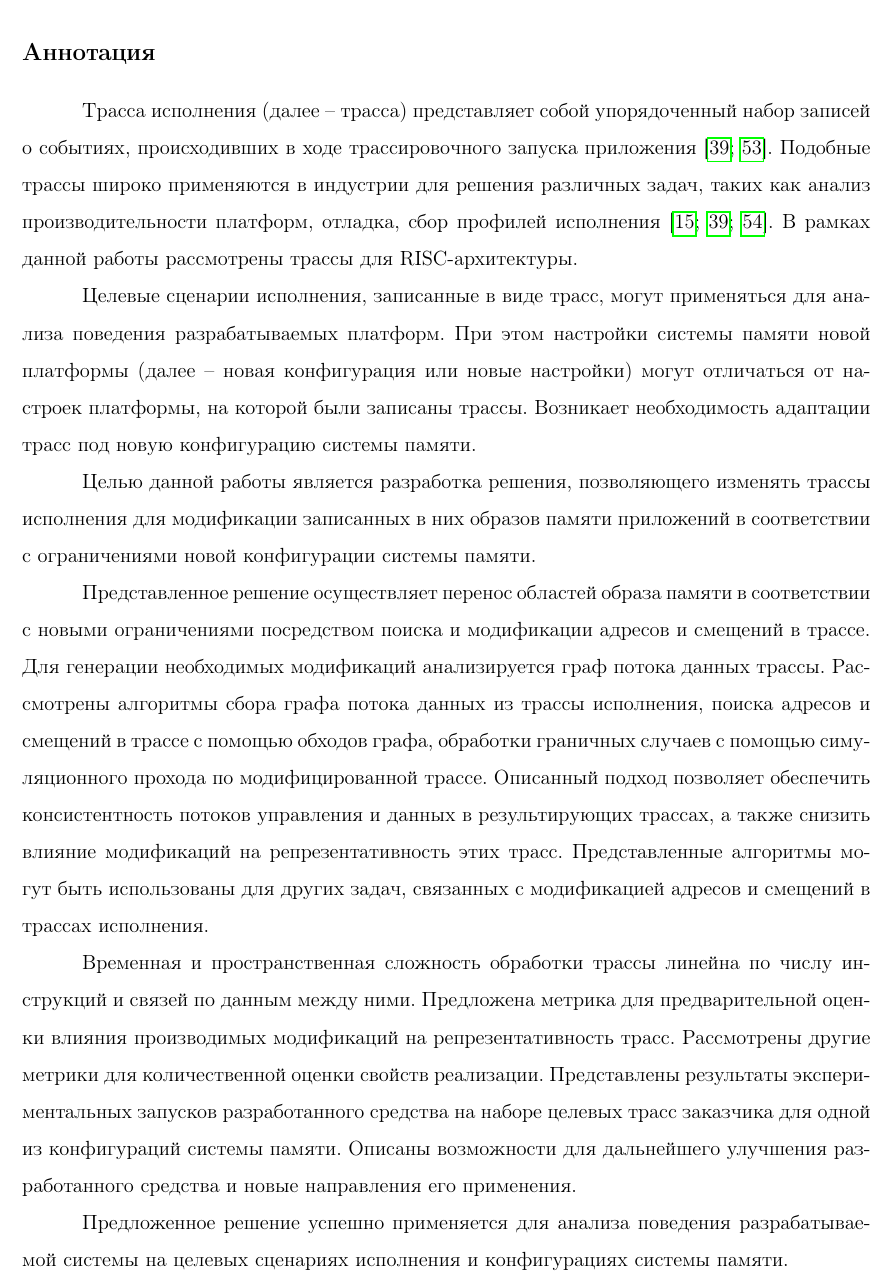
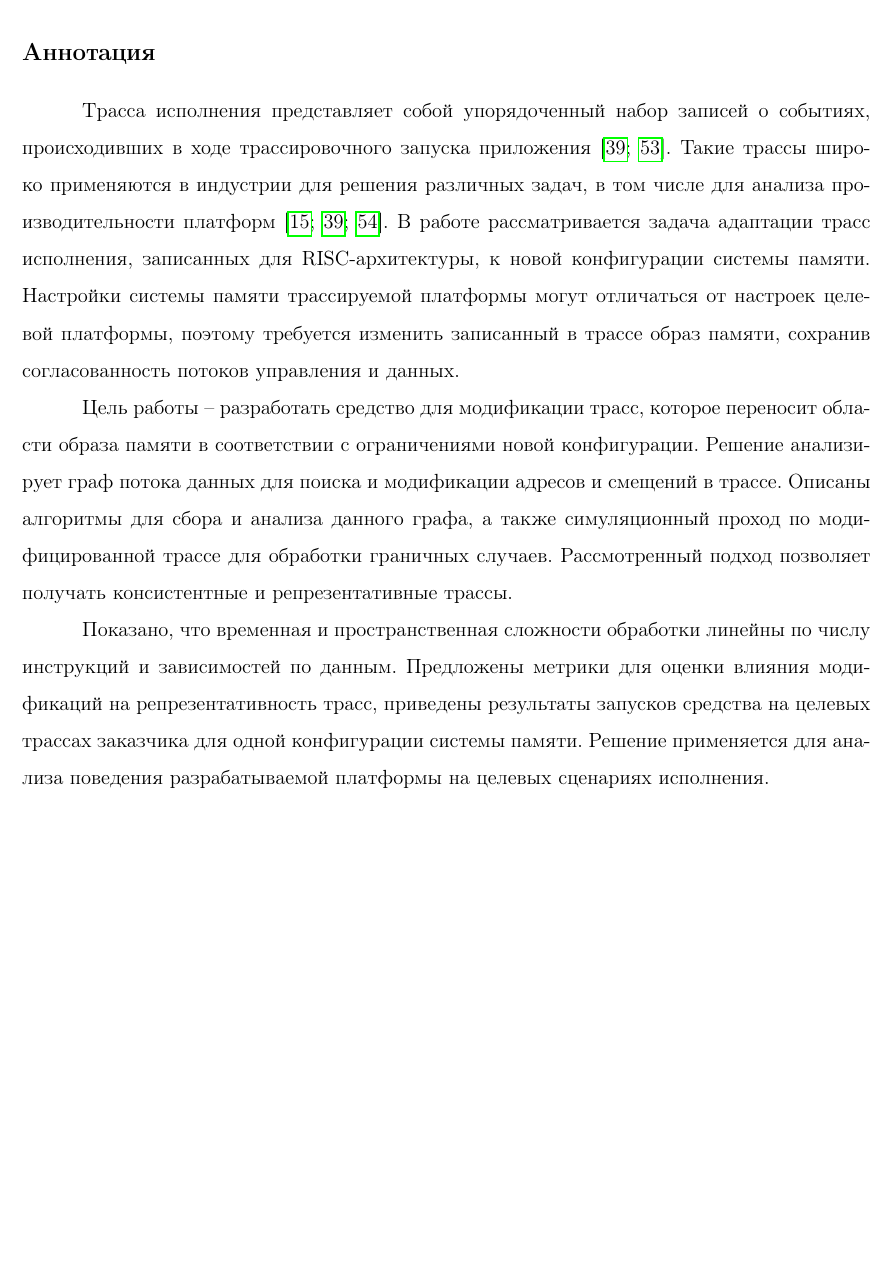
Before and after one commit to VasiliyMatr/masters_diploma, a LaTeX document (0__main.tex, which reads 1__abstract.tex): part of page 2 of 54, cut so that both start at the same text, the shorter picture padded with empty space. Compiled offline with pdfLaTeX.

Commit message:
Cut abstract

```diff
--- a/1__abstract.tex
+++ b/1__abstract.tex
@@ -1,15 +1,16 @@
 \section*{Аннотация}
 
-Трасса исполнения (далее -- трасса) представляет собой упорядоченный набор записей о событиях, происходивших в ходе трассировочного запуска приложения \cite{pinplay,whole_execution_traces}. Подобные трассы широко применяются в индустрии для решения различных задач, таких как анализ производительности платформ, отладка, сбор профилей исполнения \cite{pinplay,autofdo,lisitsyn_disser}. В рамках данной работы рассмотрены трассы для RISC-архитектуры.
+Трасса исполнения представляет собой упорядоченный набор записей о событиях, происходивших в ходе трассировочного запуска приложения \cite{pinplay,whole_execution_traces}. Такие трассы широко применяются в индустрии для решения различных задач, в том числе для анализа производительности платформ \cite{pinplay,autofdo,lisitsyn_disser}. В работе рассматривается задача адаптации трасс исполнения, записанных для RISC-архитектуры, к новой конфигурации системы памяти. Настройки системы памяти трассируемой платформы могут отличаться от настроек целевой платформы, поэтому требуется изменить записанный в трассе образ памяти, сохранив согласованность потоков управления и данных.
 
-Целевые сценарии исполнения, записанные в виде трасс, могут применяться для анализа поведения разрабатываемых платформ. При этом настройки системы памяти новой платформы (далее -- новая конфигурация или новые настройки) могут отличаться от настроек платформы, на которой были записаны трассы. Возникает необходимость адаптации трасс под новую конфигурацию системы памяти.
+Цель работы -- разработать средство для модификации трасс, которое переносит области образа памяти в соответствии с ограничениями новой конфигурации. Решение анализирует граф потока данных для поиска и модификации адресов и смещений в трассе. Описаны алгоритмы для сбора и анализа данного графа, а также симуляционный проход по модифицированной трассе для обработки граничных случаев. Рассмотренный подход позволяет получать консистентные и репрезентативные трассы.
 
-Целью данной работы является разработка решения, позволяющего изменять трассы исполнения для модификации записанных в них образов памяти приложений в соответствии с ограничениями новой конфигурации системы памяти.
-
-Представленное решение осуществляет перенос областей образа памяти в соответствии с новыми ограничениями посредством поиска и модификации адресов и смещений в трассе. Для генерации необходимых модификаций анализируется граф потока данных трассы. Рассмотрены алгоритмы сбора графа потока данных из трассы исполнения, поиска адресов и смещений в трассе с помощью обходов графа, обработки граничных случаев с помощью симуляционного прохода по модифицированной трассе. Описанный подход позволяет обеспечить консистентность потоков управления и данных в результирующих трассах, а также снизить влияние модификаций на репрезентативность этих трасс. Представленные алгоритмы могут быть использованы для других задач, связанных с модификацией адресов и смещений в трассах исполнения.
-
-Временная и пространственная сложность обработки трассы линейна по числу инструкций и связей по данным между ними. Предложена метрика для предварительной оценки влияния производимых модификаций на репрезентативность трасс. Рассмотрены другие метрики для количественной оценки свойств реализации. Представлены результаты экспериментальных запусков разработанного средства на наборе целевых трасс заказчика для одной из конфигураций системы памяти. Описаны возможности для дальнейшего улучшения разработанного средства и новые направления его применения.
-
-Предложенное решение успешно применяется для анализа поведения разрабатываемой системы на целевых сценариях исполнения и конфигурациях системы памяти.
+Показано, что временная и пространственная сложности обработки линейны по числу инструкций и зависимостей по данным. Предложены метрики для оценки влияния модификаций на репрезентативность трасс, приведены результаты запусков средства на целевых трассах заказчика для одной конфигурации системы памяти. Решение применяется для анализа поведения разрабатываемой платформы на целевых сценариях исполнения.
 
 \newpage
+
+% Версия для ЭБС
+% Трасса исполнения представляет собой упорядоченный набор записей о событиях, происходивших в ходе трассировочного запуска приложения [39; 53]. Такие трассы широко применяются в индустрии для решения различных задач, в том числе для анализа производительности платформ [15; 39; 54]. В работе рассматривается задача адаптации трасс исполнения, записанных для RISC-архитектуры, к новой конфигурации системы памяти. Настройки системы памяти трассируемой платформы могут отличаться от настроек целевой платформы, поэтому требуется изменить записанный в трассе образ памяти, сохранив согласованность потоков управления и данных.
+
+% Цель работы - разработать средство для модификации трасс, которое переносит области образа памяти в соответствии с ограничениями новой конфигурации. Решение анализирует граф потока данных для поиска и модификации адресов и смещений в трассе. Описаны алгоритмы для сбора и анализа данного графа, а также симуляционный проход по модифицированной трассе для обработки граничных случаев. Рассмотренный подход позволяет получать консистентные и репрезентативные трассы.
+
+% Показано, что временная и пространственная сложности обработки линейны по числу инструкций и зависимостей по данным. Предложены метрики для оценки влияния модификаций на репрезентативность трасс, приведены результаты запусков средства на целевых трассах заказчика для одной конфигурации системы памяти. Решение применяется для анализа поведения разрабатываемой платформы на целевых сценариях исполнения.
```
Also changed, not shown: 1 other file.
